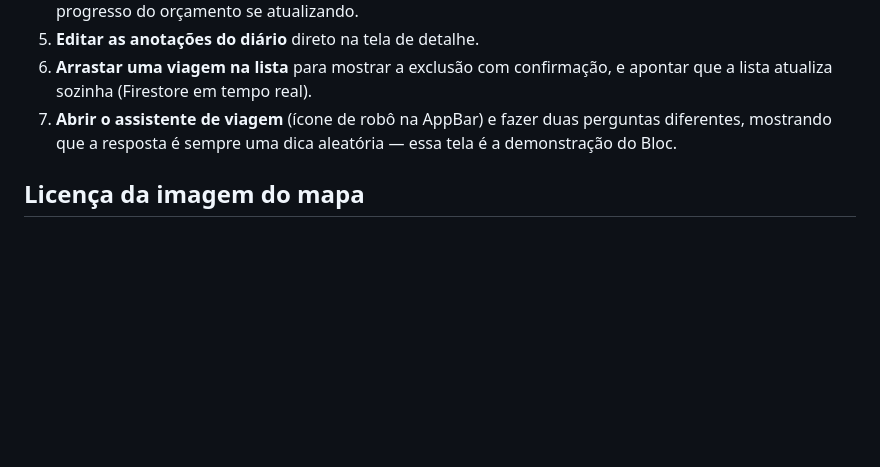
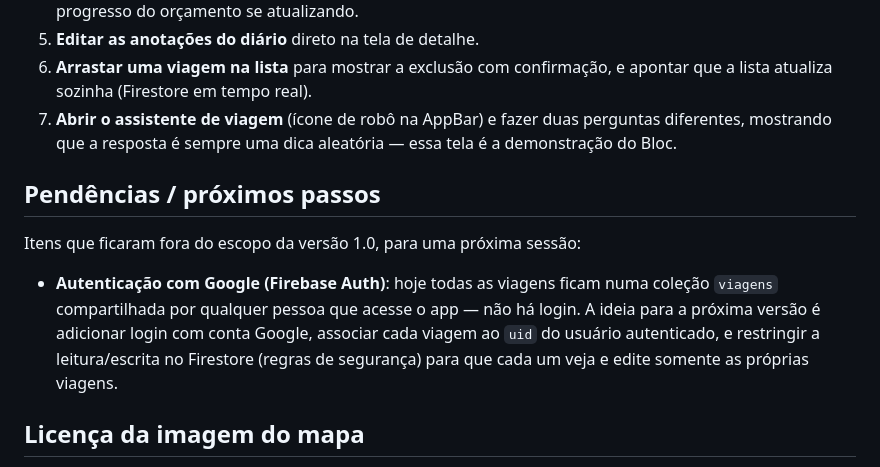
Before and after one commit to tmacdodev/tm-diario-viagem, a Markdown page: README.md, the part around the change. Rendered like a GitHub page; blank space fills up the shorter version.

Commit message:
Pendência próx versão

```diff
--- a/README.md
+++ b/README.md
@@ -147,6 +147,17 @@ andamento e uma já concluída) — útil para testar rápido sem digitar tudo.
    perguntas diferentes, mostrando que a resposta é sempre uma dica
    aleatória — essa tela é a demonstração do Bloc.
 
+## Pendências / próximos passos
+
+Itens que ficaram fora do escopo da versão 1.0, para uma próxima sessão:
+
+- **Autenticação com Google (Firebase Auth)**: hoje todas as viagens ficam
+  numa coleção `viagens` compartilhada por qualquer pessoa que acesse o app —
+  não há login. A ideia para a próxima versão é adicionar login com conta
+  Google, associar cada viagem ao `uid` do usuário autenticado, e restringir
+  a leitura/escrita no Firestore (regras de segurança) para que cada um veja
+  e edite somente as próprias viagens.
+
 ## Licença da imagem do mapa
 
 A imagem `assets/images/world_map_grey.png` é uma versão recolorida (cinza e
```
